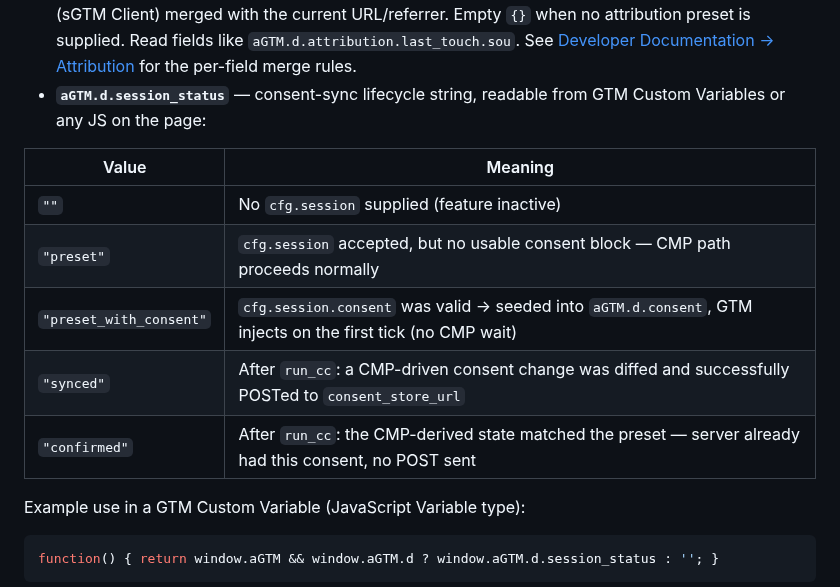
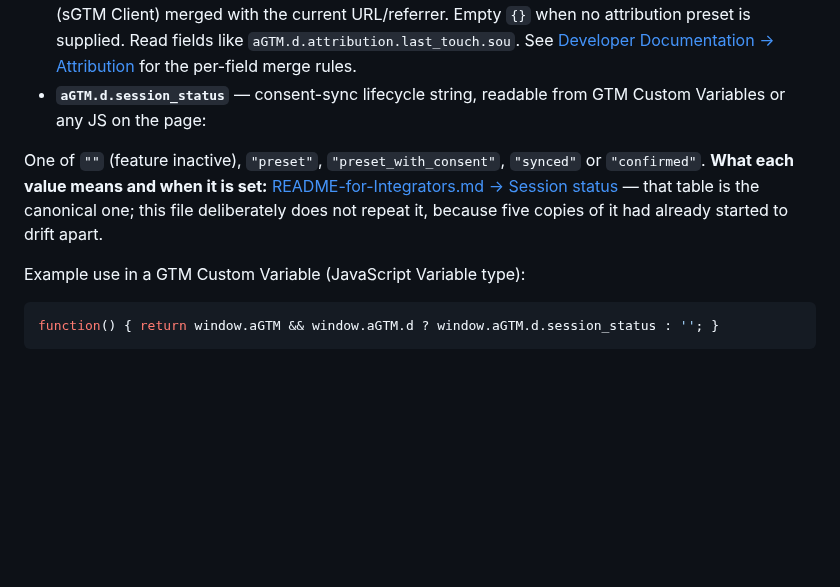
Before and after one commit to Andiministrator/aGTM, a Markdown page: README.md, the part around the change. Drawn GitHub-style; blank space fills up the shorter version.

````diff
--- a/README.md
+++ b/README.md
@@ -545,13 +545,11 @@ After `aGTM.f.config()` runs (typically right at page-load when the library is s
 - **`aGTM.d.attribution`** — keyed-by-method attribution object populated from `cfg.session.attribution` (sGTM Client) merged with the current URL/referrer. Empty `{}` when no attribution preset is supplied. Read fields like `aGTM.d.attribution.last_touch.sou`. See [Developer Documentation → Attribution](README-for-Developers.md#attribution-hybrid-merge) for the per-field merge rules.
 - **`aGTM.d.session_status`** — consent-sync lifecycle string, readable from GTM Custom Variables or any JS on the page:
 
-| Value | Meaning |
-|---|---|
-| `""` | No `cfg.session` supplied (feature inactive) |
-| `"preset"` | `cfg.session` accepted, but no usable consent block — CMP path proceeds normally |
-| `"preset_with_consent"` | `cfg.session.consent` was valid → seeded into `aGTM.d.consent`, GTM injects on the first tick (no CMP wait) |
-| `"synced"` | After `run_cc`: a CMP-driven consent change was diffed and successfully POSTed to `consent_store_url` |
-| `"confirmed"` | After `run_cc`: the CMP-derived state matched the preset — server already had this consent, no POST sent |
+One of `""` (feature inactive), `"preset"`, `"preset_with_consent"`, `"synced"` or
+`"confirmed"`. **What each value means and when it is set:**
+[README-for-Integrators.md → Session status](README-for-Integrators.md#session_status-lifecycle)
+— that table is the canonical one; this file deliberately does not repeat it, because
+five copies of it had already started to drift apart.
 
 Example use in a GTM Custom Variable (JavaScript Variable type):
 ```javascript
````
Also changed, not shown: README-for-Developers.md (+6 -11 lines).
